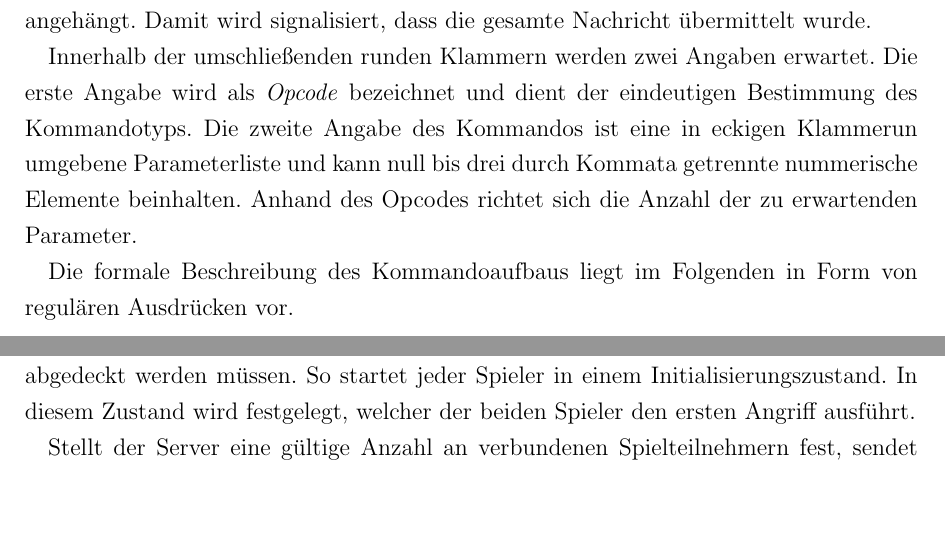
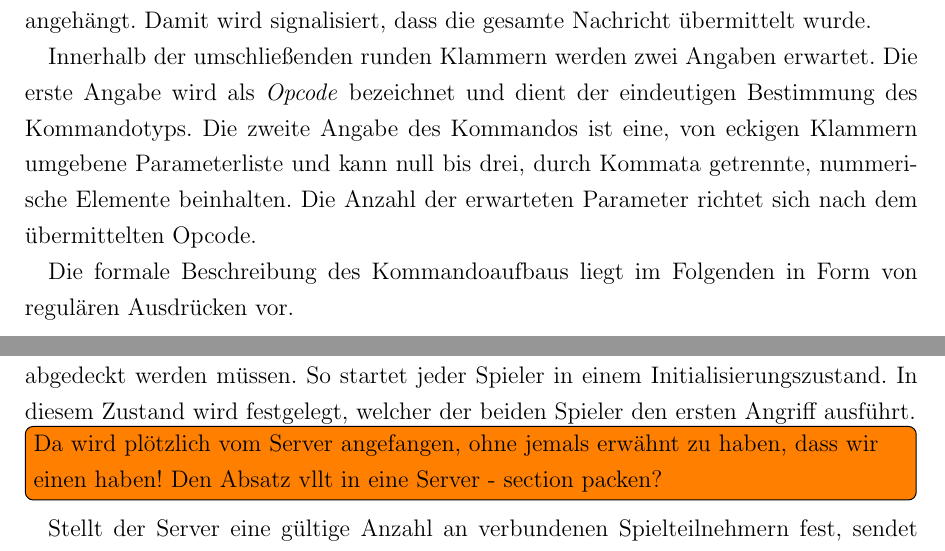
Before and after one commit to novac045/ai-battleship, a LaTeX document (Dokumentation/LaTex/dokumentation.tex, which reads Dokumentation/LaTex/chapters/X_0_Kommunikationsmodell.tex): two parts of page 7 of 24, joined at a grey line, cut so that both start at the same text, the shorter picture padded with empty space. Compiled offline with pdfLaTeX; an older LaTeX class or package is replaced by its successor.

Commit message:
did spellchecking, added comments

```diff
--- a/Dokumentation/LaTex/chapters/X_0_Kommunikationsmodell.tex
+++ b/Dokumentation/LaTex/chapters/X_0_Kommunikationsmodell.tex
@@ -10,8 +10,8 @@ Damit wird signalisiert, dass die gesamte Nachricht übermittelt wurde.
 
 Innerhalb der umschließenden runden Klammern werden zwei Angaben erwartet.
 Die erste Angabe wird als \emph{Opcode} bezeichnet und dient der eindeutigen Bestimmung des Kommandotyps.
-Die zweite Angabe des Kommandos ist eine in eckigen Klammerun umgebene Parameterliste und kann null bis drei durch Kommata getrennte nummerische Elemente beinhalten.
-Anhand des Opcodes richtet sich die Anzahl der zu erwartenden Parameter.
+Die zweite Angabe des Kommandos ist eine, von eckigen Klammern umgebene Parameterliste und kann null bis drei, durch Kommata getrennte, nummerische Elemente beinhalten.
+Die Anzahl der erwarteten Parameter richtet sich nach dem übermittelten Opcode.
 
 Die formale Beschreibung des Kommandoaufbaus liegt im Folgenden in Form von regulären Ausdrücken vor.
 
@@ -27,6 +27,7 @@ Der Spielablauf durchläuft mehrere Zustände, die durch das Kommunikationsproto
 So startet jeder Spieler in einem Initialisierungszustand.
 In diesem Zustand wird festgelegt, welcher der beiden Spieler den ersten Angriff ausführt.
 
+\todoin{Da wird plötzlich vom Server angefangen, ohne jemals erwähnt zu haben, dass wir einen haben! Den Absatz vllt in eine Server - section packen?}
 Stellt der Server eine gültige Anzahl an verbundenen Spielteilnehmern fest, sendet dieser ein Startsignal an alle Teilnehmer und die Clients wechseln ihrerseits vom Initialisierungszustand in den Angriffs-, bzw. Verteidigungszustand.
 Weitere Nachrichten die es zu übertragen gilt, sind zum Einen der Angriff auf eine Feldkoordinate, sowie zum Anderen das Ergebnis des Angriffs.
 
```
Also changed, not shown: Dokumentation/LaTex/chapters/X_0_Spielregeln.tex (+1 -1 lines), Dokumentation/LaTex/chapters/X_0_Kommunikationsmodell.tex (2 more changed lines).
